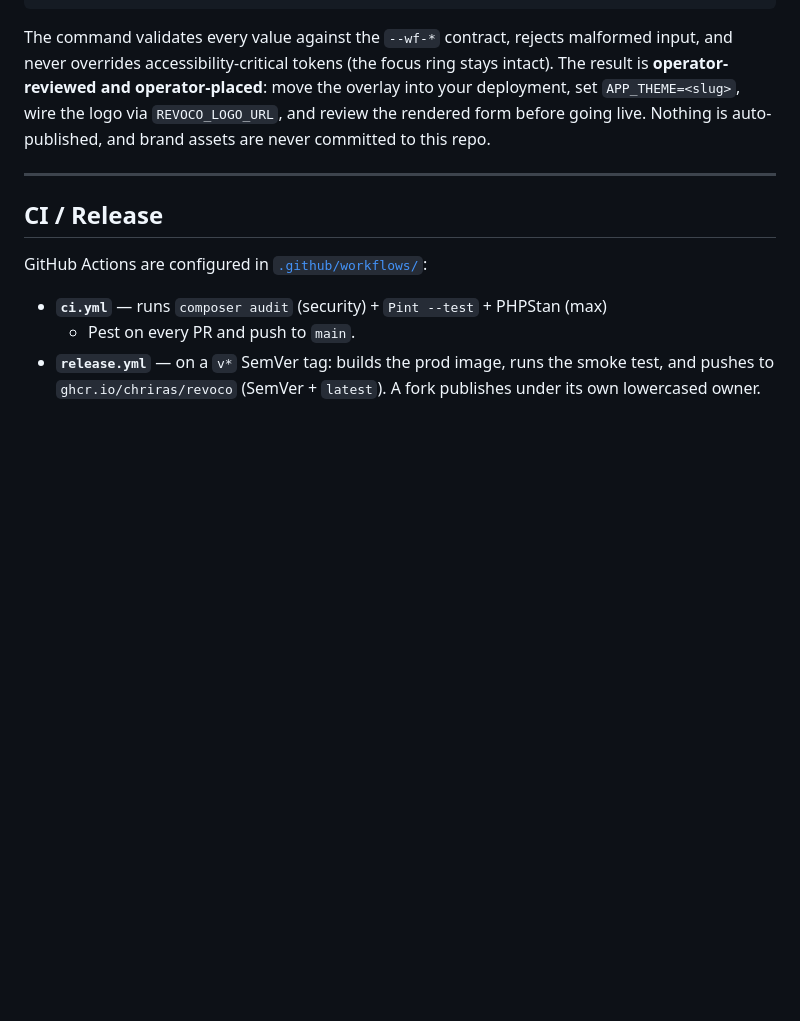
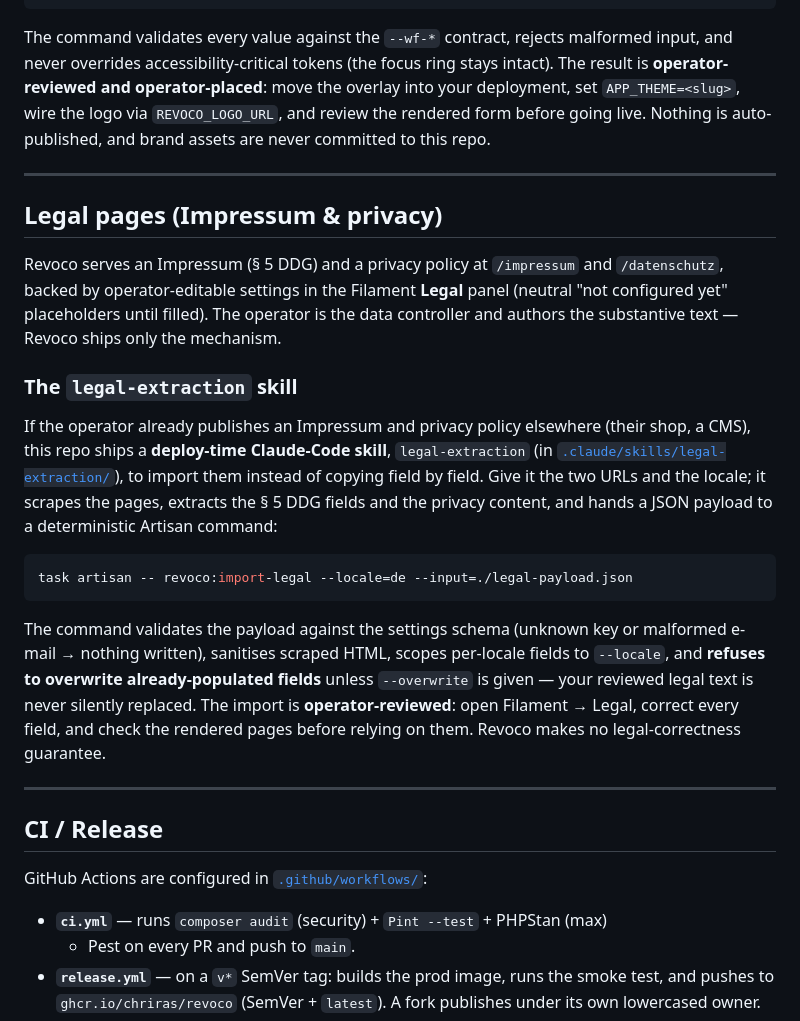
Before and after one commit to ChriRas/revoco, a Markdown page: README.md, the part around the change. Rendered like a GitHub page; blank space fills up the shorter version.

Commit message:
docs(readme): document the legal-extraction authoring skill
Add a "Legal pages (Impressum & privacy)" section covering the operator-editable legal
settings and the deploy-time `legal-extraction` skill with its underlying
`revoco:import-legal` command (validation, sanitisation, overwrite guard, operator review
in Filament).

````diff
--- a/README.md
+++ b/README.md
@@ -168,6 +168,35 @@ brand assets are never committed to this repo.
 
 ---
 
+## Legal pages (Impressum & privacy)
+
+Revoco serves an Impressum (§ 5 DDG) and a privacy policy at `/impressum` and
+`/datenschutz`, backed by operator-editable settings in the Filament **Legal** panel
+(neutral "not configured yet" placeholders until filled). The operator is the data
+controller and authors the substantive text — Revoco ships only the mechanism.
+
+### The `legal-extraction` skill
+
+If the operator already publishes an Impressum and privacy policy elsewhere (their shop,
+a CMS), this repo ships a **deploy-time Claude-Code skill**, `legal-extraction` (in
+[`.claude/skills/legal-extraction/`](.claude/skills/legal-extraction/SKILL.md)), to
+import them instead of copying field by field. Give it the two URLs and the locale; it
+scrapes the pages, extracts the § 5 DDG fields and the privacy content, and hands a JSON
+payload to a deterministic Artisan command:
+
+```bash
+task artisan -- revoco:import-legal --locale=de --input=./legal-payload.json
+```
+
+The command validates the payload against the settings schema (unknown key or malformed
+e-mail → nothing written), sanitises scraped HTML, scopes per-locale fields to `--locale`,
+and **refuses to overwrite already-populated fields** unless `--overwrite` is given — your
+reviewed legal text is never silently replaced. The import is **operator-reviewed**: open
+Filament → Legal, correct every field, and check the rendered pages before relying on them.
+Revoco makes no legal-correctness guarantee.
+
+---
+
 ## CI / Release
 
 GitHub Actions are configured in [`.github/workflows/`](.github/workflows/):
````
